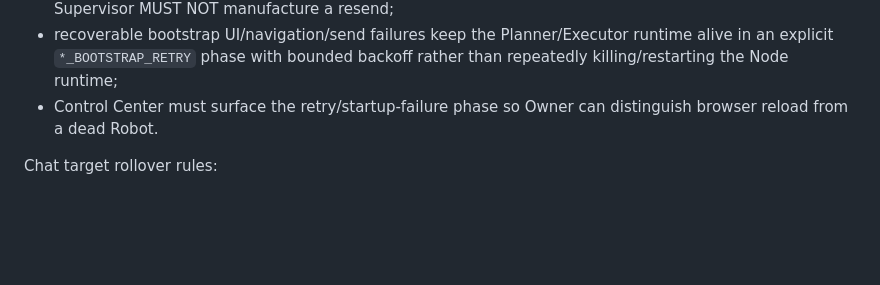
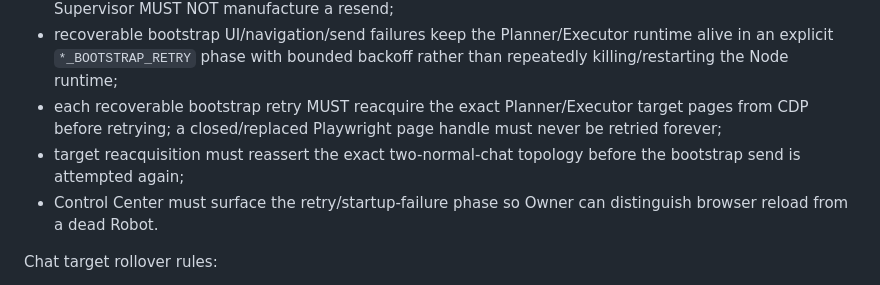
Before and after one commit to magasincoffee/magasin-supervisor, a Markdown page: docs/SUPERVISOR_PLANNER_EXECUTOR_V1_SOURCE_OF_TRUTH.md, the part around the change. Rendered like a GitHub page; blank space fills up the shorter version.

Commit message:
docs: require bootstrap target page reacquisition

```diff
--- a/docs/SUPERVISOR_PLANNER_EXECUTOR_V1_SOURCE_OF_TRUTH.md
+++ b/docs/SUPERVISOR_PLANNER_EXECUTOR_V1_SOURCE_OF_TRUTH.md
@@ -207,6 +207,8 @@ Bootstrap liveness across ChatGPT rerenders/reloads:
 - if a bootstrap send was attempted, the composer draft later disappears, and the latest visible user-turn identity is still exactly the persisted pre-send baseline user-turn identity, Supervisor has positive evidence that no new user turn was submitted; it may safely re-arm that same bootstrap send instead of entering a permanent ambiguous-send crash loop;
 - if the latest user-turn identity changed or cannot be correlated, exact-once remains fail-closed and Supervisor MUST NOT manufacture a resend;
 - recoverable bootstrap UI/navigation/send failures keep the Planner/Executor runtime alive in an explicit `*_BOOTSTRAP_RETRY` phase with bounded backoff rather than repeatedly killing/restarting the Node runtime;
+- each recoverable bootstrap retry MUST reacquire the exact Planner/Executor target pages from CDP before retrying; a closed/replaced Playwright page handle must never be retried forever;
+- target reacquisition must reassert the exact two-normal-chat topology before the bootstrap send is attempted again;
 - Control Center must surface the retry/startup-failure phase so Owner can distinguish browser reload from a dead Robot.
 
 Chat target rollover rules:
```
